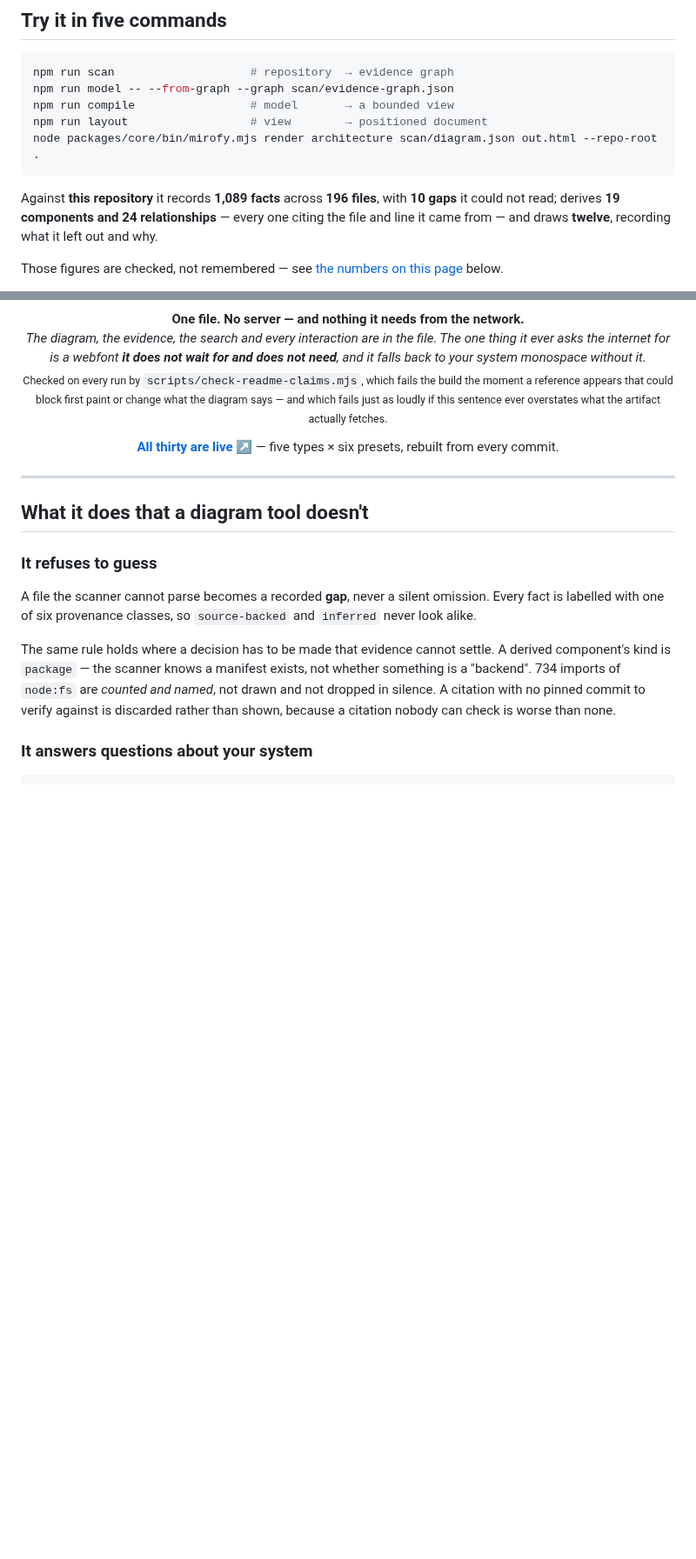
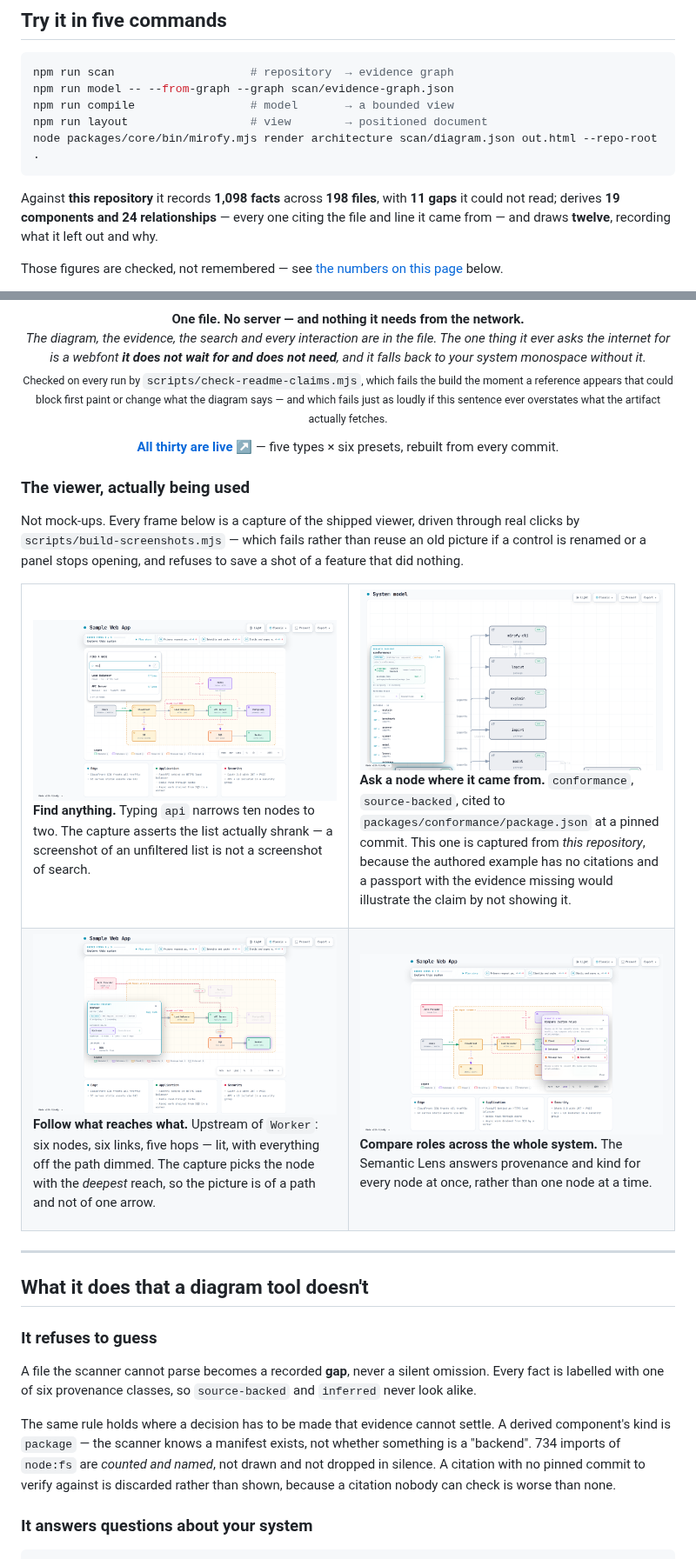
Before and after one commit to Hasan-Laraib/Mirofy, a Markdown page: README.md, 2 parts joined by grey strips. Shown at 87% size. GitHub-like rendering; pictures changed too: assets/viewer-lens.png (added), assets/viewer-passport.png (added), assets/viewer-search.png (added); blank space fills up the shorter version.

````diff
--- a/README.md
+++ b/README.md
@@ -106,8 +106,8 @@ npm run layout                  # view        → positioned document
 node packages/core/bin/mirofy.mjs render architecture scan/diagram.json out.html --repo-root .
 ```
 
-Against **this repository** it records **1,089 facts** across **196 files**,
-with **10 gaps** it could not read; derives **19 components and 24
+Against **this repository** it records **1,098 facts** across **198 files**,
+with **11 gaps** it could not read; derives **19 components and 24
 relationships** — every one citing the file and line it came from — and draws
 **twelve**, recording what it left out and why.
 
@@ -187,6 +187,47 @@ fixtures in one pass · <a href="https://hasan-laraib.github.io/Mirofy/gallery/s
   <strong><a href="https://hasan-laraib.github.io/Mirofy/">All thirty are live ↗</a></strong> — five types × six
   presets, rebuilt from every commit.
 </p>
+
+### The viewer, actually being used
+
+Not mock-ups. Every frame below is a capture of the shipped viewer, driven
+through real clicks by `scripts/build-screenshots.mjs` — which fails rather than
+reuse an old picture if a control is renamed or a panel stops opening, and
+refuses to save a shot of a feature that did nothing.
+
+<table>
+<tr>
+<td width="50%" valign="top">
+<img src="assets/viewer-search.png" alt="The Node Finder open, a query typed, the list narrowed to two of ten nodes" width="100%">
+<p><strong>Find anything.</strong> Typing <code>api</code> narrows ten nodes to
+two. The capture asserts the list actually shrank — a screenshot of an unfiltered
+list is not a screenshot of search.</p>
+</td>
+<td width="50%" valign="top">
+<img src="assets/viewer-passport.png" alt="A Semantic Passport showing a verified source-backed citation with its repository and commit" width="100%">
+<p><strong>Ask a node where it came from.</strong> <code>conformance</code>,
+<code>source-backed</code>, cited to <code>packages/conformance/package.json</code>
+at a pinned commit. This one is captured from <em>this repository</em>, because
+the authored example has no citations and a passport with the evidence missing
+would illustrate the claim by not showing it.</p>
+</td>
+</tr>
+<tr>
+<td width="50%" valign="top">
+<img src="assets/viewer-trace.png" alt="Authored reachability traced upstream from Worker: six nodes, six links, five hops, everything off the path dimmed" width="100%">
+<p><strong>Follow what reaches what.</strong> Upstream of <code>Worker</code>:
+six nodes, six links, five hops — lit, with everything off the path dimmed. The
+capture picks the node with the <em>deepest</em> reach, so the picture is of a
+path and not of one arrow.</p>
+</td>
+<td width="50%" valign="top">
+<img src="assets/viewer-lens.png" alt="The Semantic Lens comparing system roles across the whole diagram" width="100%">
+<p><strong>Compare roles across the whole system.</strong> The Semantic Lens
+answers provenance and kind for every node at once, rather than one node at a
+time.</p>
+</td>
+</tr>
+</table>
 
 ---
 
````
Also changed, not shown: CHANGELOG.md (+46 -0 lines), 6 other files.
